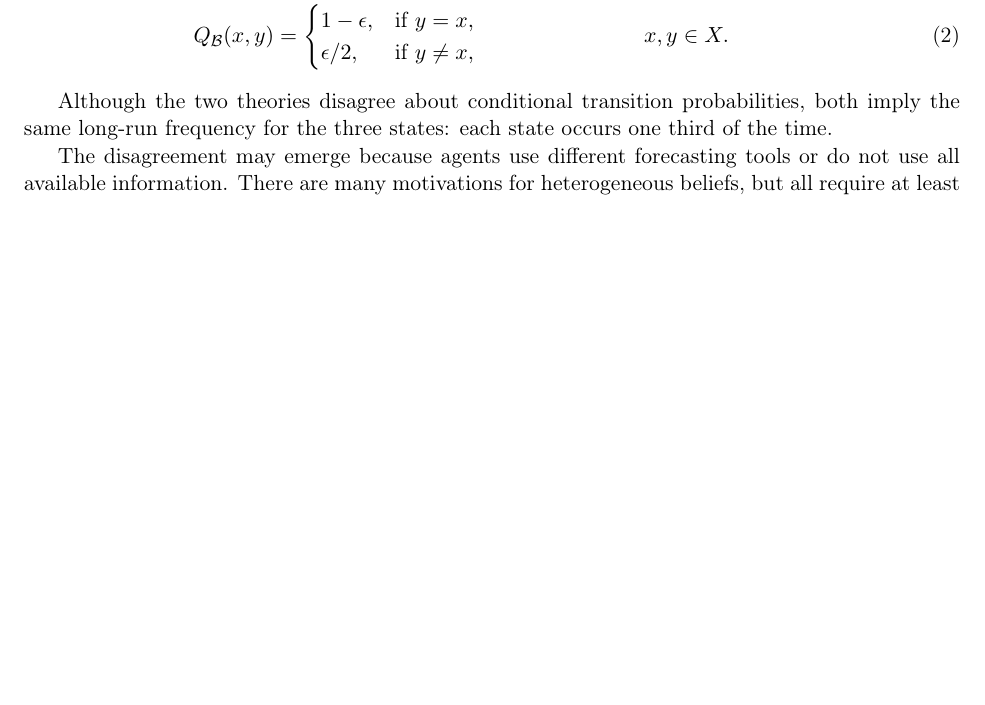
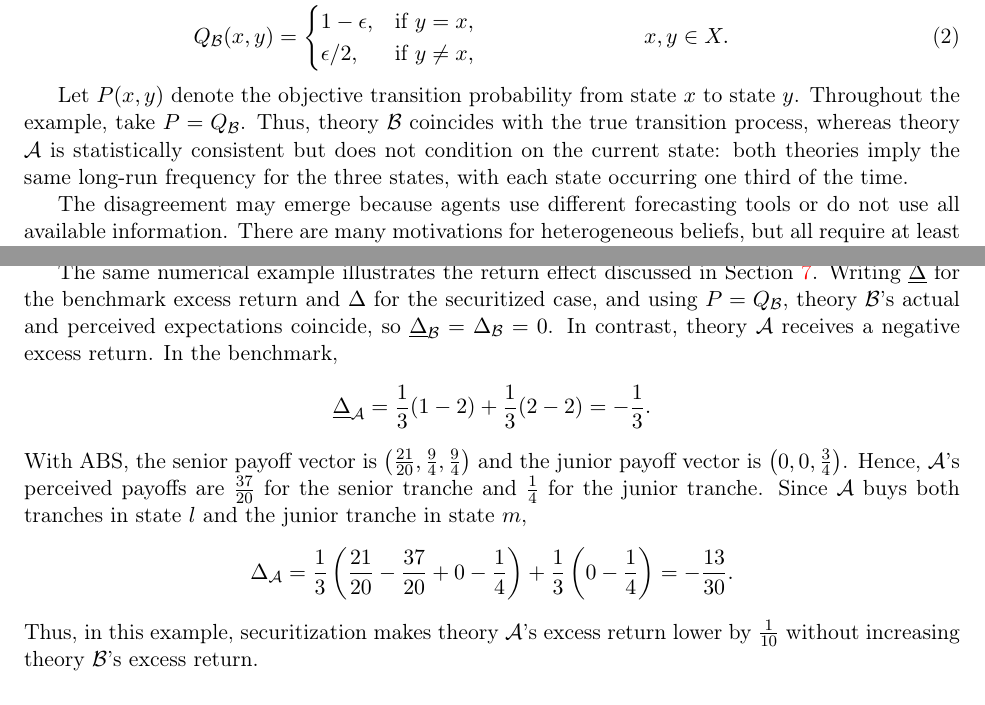
Before and after one commit to oliverpardo1979/Asset-value-and-securitization-under-heterogeneous-beliefs-anew, a LaTeX paper (main.tex): part of page 5 of 29 before the commit and two parts of pages 5 and 24 of 29 after it, the two joined at a grey line, cut so that both start at the same text, the shorter picture padded with empty space. Compiled offline with pdfLaTeX.

Commit message:
Clarify true transition and example returns

```diff
--- a/main.tex
+++ b/main.tex
@@ -138,7 +138,7 @@ Q_{\mathcal{B}}(x,y) &=
 && x,y\in X. \label{eq:QBexample}
 \end{align}
 
-Although the two theories disagree about conditional transition probabilities, both imply the same long-run frequency for the three states: each state occurs one third of the time.
+Let $P(x,y)$ denote the objective transition probability from state $x$ to state $y$. Throughout the example, take $P=Q_{\mathcal{B}}$. Thus, theory $\mathcal{B}$ coincides with the true transition process, whereas theory $\mathcal{A}$ is statistically consistent but does not condition on the current state: both theories imply the same long-run frequency for the three states, with each state occurring one third of the time.
 
 The disagreement may emerge because agents use different forecasting tools or do not use all available information. There are many motivations for heterogeneous beliefs, but all require at least some agents to depart from rational expectations: if information is used efficiently, the realizations of the stochastic process feed back into agents' beliefs. Implicitly, the model assumes that the learning process has stalled.
 
@@ -1062,6 +1062,21 @@ q^1(m) & = \frac{ d(m) +  q^1(m) + \frac{1}{3}(q^1(h)-q^1(m))} {R}, \\
 q^1(h) & = \frac{d(h)+q^1(h)}{R}.
 \end{align*}
 For the same parameter values, the solution is $q^1(l)=\frac{21}{20}$, $q^1(m)=\frac{9}{4}$ and $q^1(h)=3$.
+
+The same numerical example illustrates the return effect discussed in Section \ref{sec:ep}. Writing $\underline{\Delta}$ for the benchmark excess return and $\Delta$ for the securitized case, and using $P=Q_{\mathcal{B}}$, theory $\mathcal{B}$'s actual and perceived expectations coincide, so $\underline{\Delta}_{\mathcal{B}}=\Delta_{\mathcal{B}}=0$. In contrast, theory $\mathcal{A}$ receives a negative excess return. In the benchmark,
+\[
+\underline{\Delta}_{\mathcal{A}}
+=\frac{1}{3}(1-2)+\frac{1}{3}(2-2)
+=-\frac{1}{3}.
+\]
+With ABS, the senior payoff vector is $\left(\frac{21}{20},\frac{9}{4},\frac{9}{4}\right)$ and the junior payoff vector is $\left(0,0,\frac{3}{4}\right)$. Hence, $\mathcal{A}$'s perceived payoffs are $\frac{37}{20}$ for the senior tranche and $\frac{1}{4}$ for the junior tranche. Since $\mathcal{A}$ buys both tranches in state $l$ and the junior tranche in state $m$,
+\[
+\Delta_{\mathcal{A}}
+=\frac{1}{3}\left(\frac{21}{20}-\frac{37}{20}+0-\frac{1}{4}\right)
++\frac{1}{3}\left(0-\frac{1}{4}\right)
+=-\frac{13}{30}.
+\]
+Thus, in this example, securitization makes theory $\mathcal{A}$'s excess return lower by $\frac{1}{10}$ without increasing theory $\mathcal{B}$'s excess return.
 
 \subsection{Proofs}
 
```
Also changed, not shown: main.tex (4 more changed lines).
